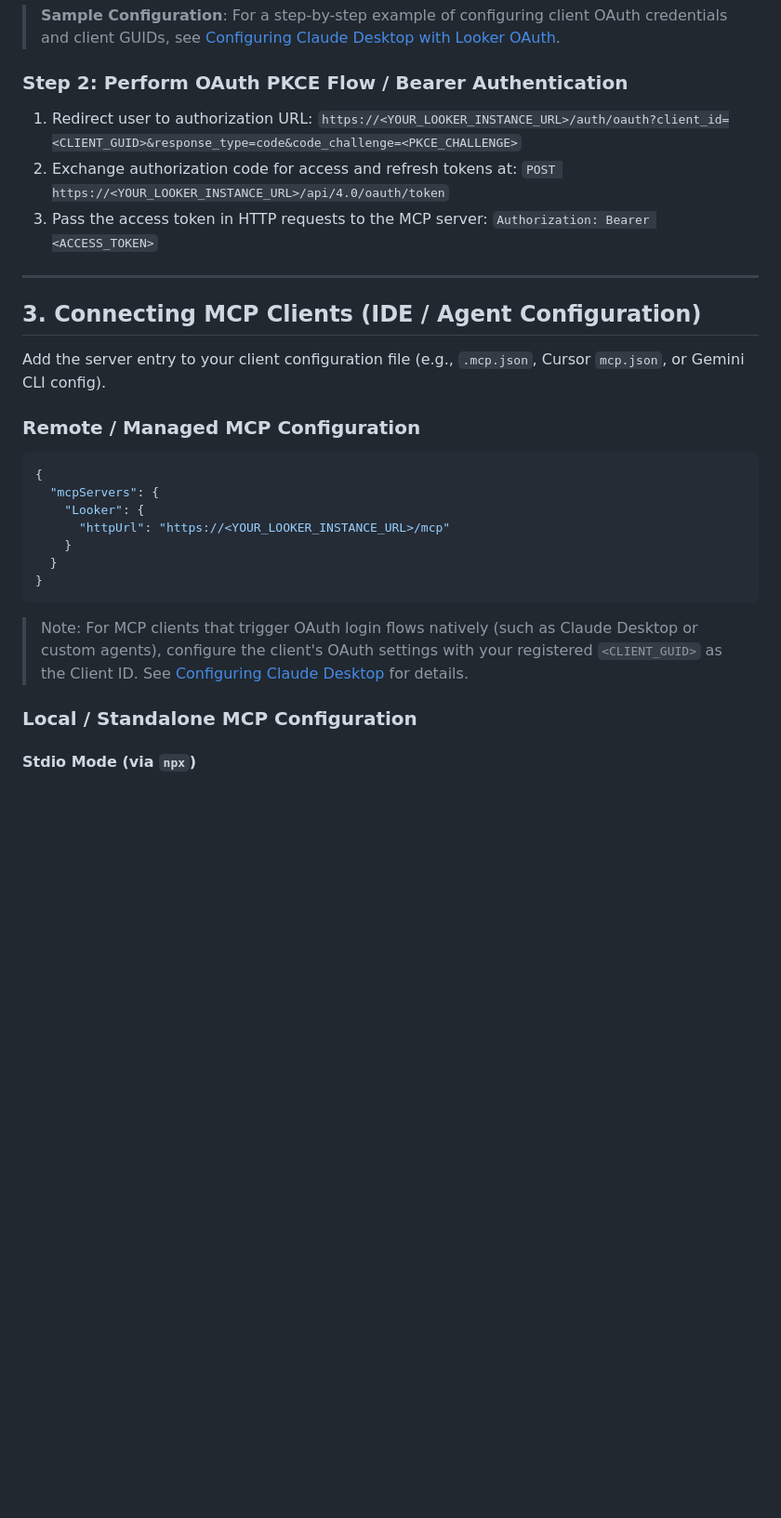
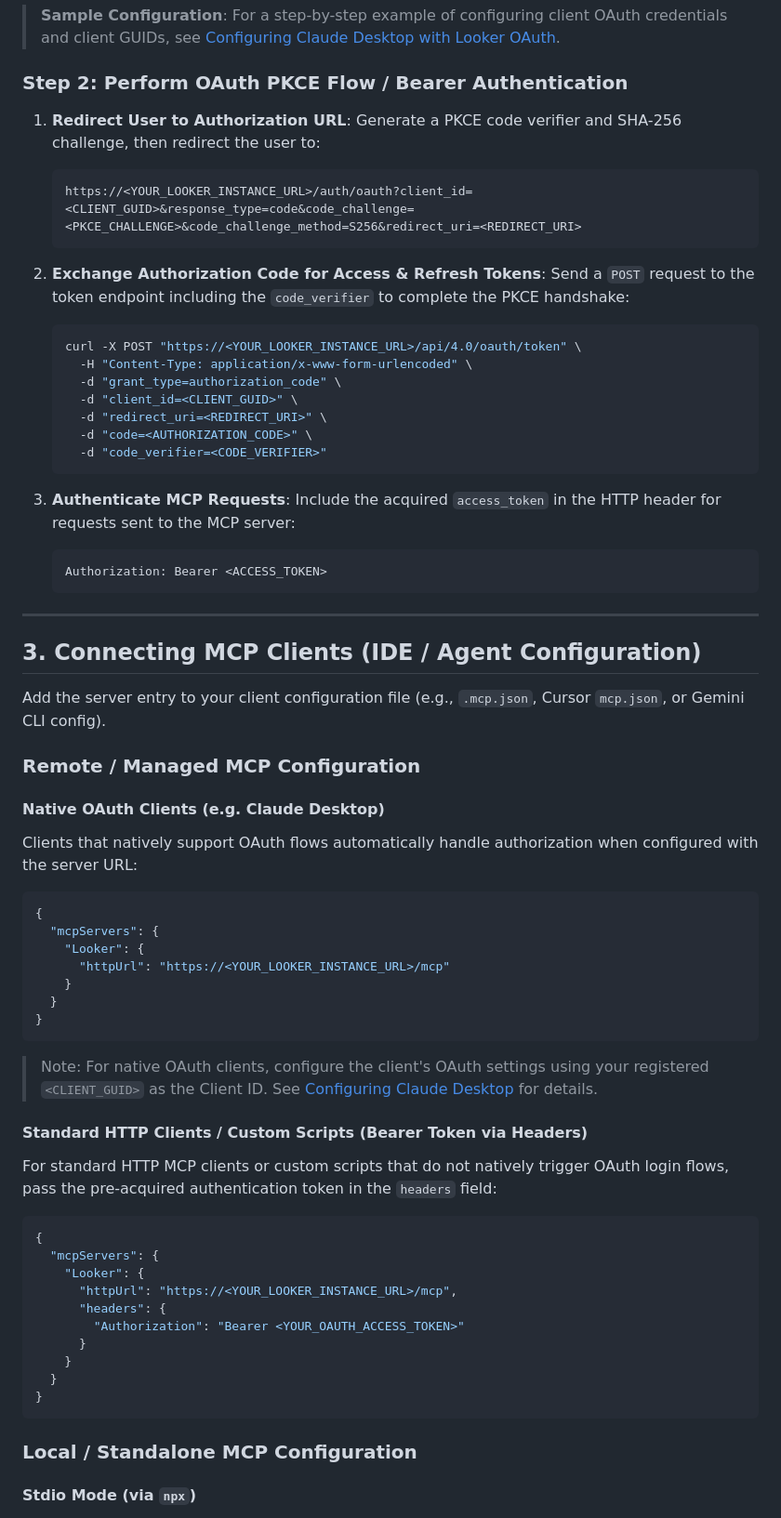
Before and after one commit to looker-open-source/looker-skills, a Markdown page: skills/looker-mcp-skill/SKILL.md, the part around one of its changes. Shown at 93% size. Drawn GitHub-style; blank space fills up the shorter version.

Commit message:
respond to code review

````diff
--- a/skills/looker-mcp-skill/SKILL.md
+++ b/skills/looker-mcp-skill/SKILL.md
@@ -91,12 +91,29 @@ curl -X POST "https://<YOUR_LOOKER_INSTANCE_URL>/api/4.0/oauth_client_apps/<CLIE
 > **Sample Configuration**: For a step-by-step example of configuring client OAuth credentials and client GUIDs, see [Configuring Claude Desktop with Looker OAuth](https://mcp-toolbox.dev/integrations/looker/samples/looker_claude_oauth/#configuring-claude-desktop).
 
 ### Step 2: Perform OAuth PKCE Flow / Bearer Authentication
-1. Redirect user to authorization URL:
-   `https://<YOUR_LOOKER_INSTANCE_URL>/auth/oauth?client_id=<CLIENT_GUID>&response_type=code&code_challenge=<PKCE_CHALLENGE>`
-2. Exchange authorization code for access and refresh tokens at:
-   `POST https://<YOUR_LOOKER_INSTANCE_URL>/api/4.0/oauth/token`
-3. Pass the access token in HTTP requests to the MCP server:
-   `Authorization: Bearer <ACCESS_TOKEN>`
+1. **Redirect User to Authorization URL**:
+   Generate a PKCE code verifier and SHA-256 challenge, then redirect the user to:
+   ```
+   https://<YOUR_LOOKER_INSTANCE_URL>/auth/oauth?client_id=<CLIENT_GUID>&response_type=code&code_challenge=<PKCE_CHALLENGE>&code_challenge_method=S256&redirect_uri=<REDIRECT_URI>
+   ```
+
+2. **Exchange Authorization Code for Access & Refresh Tokens**:
+   Send a `POST` request to the token endpoint including the `code_verifier` to complete the PKCE handshake:
+   ```bash
+   curl -X POST "https://<YOUR_LOOKER_INSTANCE_URL>/api/4.0/oauth/token" \
+     -H "Content-Type: application/x-www-form-urlencoded" \
+     -d "grant_type=authorization_code" \
+     -d "client_id=<CLIENT_GUID>" \
+     -d "redirect_uri=<REDIRECT_URI>" \
+     -d "code=<AUTHORIZATION_CODE>" \
+     -d "code_verifier=<CODE_VERIFIER>"
+   ```
+
+3. **Authenticate MCP Requests**:
+   Include the acquired `access_token` in the HTTP header for requests sent to the MCP server:
+   ```http
+   Authorization: Bearer <ACCESS_TOKEN>
+   ```
 
 ---
 
@@ -105,6 +122,9 @@ curl -X POST "https://<YOUR_LOOKER_INSTANCE_URL>/api/4.0/oauth_client_apps/<CLIE
 Add the server entry to your client configuration file (e.g., `.mcp.json`, Cursor `mcp.json`, or Gemini CLI config).
 
 ### Remote / Managed MCP Configuration
+
+#### Native OAuth Clients (e.g. Claude Desktop)
+Clients that natively support OAuth flows automatically handle authorization when configured with the server URL:
 ```json
 {
   "mcpServers": {
@@ -114,8 +134,22 @@ Add the server entry to your client configuration file (e.g., `.mcp.json`, Curso
   }
 }
 ```
+> Note: For native OAuth clients, configure the client's OAuth settings using your registered `<CLIENT_GUID>` as the Client ID. See [Configuring Claude Desktop](https://mcp-toolbox.dev/integrations/looker/samples/looker_claude_oauth/#configuring-claude-desktop) for details.
 
-> Note: For MCP clients that trigger OAuth login flows natively (such as Claude Desktop or custom agents), configure the client's OAuth settings with your registered `<CLIENT_GUID>` as the Client ID. See [Configuring Claude Desktop](https://mcp-toolbox.dev/integrations/looker/samples/looker_claude_oauth/#configuring-claude-desktop) for details.
+#### Standard HTTP Clients / Custom Scripts (Bearer Token via Headers)
+For standard HTTP MCP clients or custom scripts that do not natively trigger OAuth login flows, pass the pre-acquired authentication token in the `headers` field:
+```json
+{
+  "mcpServers": {
+    "Looker": {
+      "httpUrl": "https://<YOUR_LOOKER_INSTANCE_URL>/mcp",
+      "headers": {
+        "Authorization": "Bearer <YOUR_OAUTH_ACCESS_TOKEN>"
+      }
+    }
+  }
+}
+```
 
 ### Local / Standalone MCP Configuration
 
````
Also changed, not shown: other parts of skills/looker-mcp-skill/SKILL.md (+3 -3 lines).
